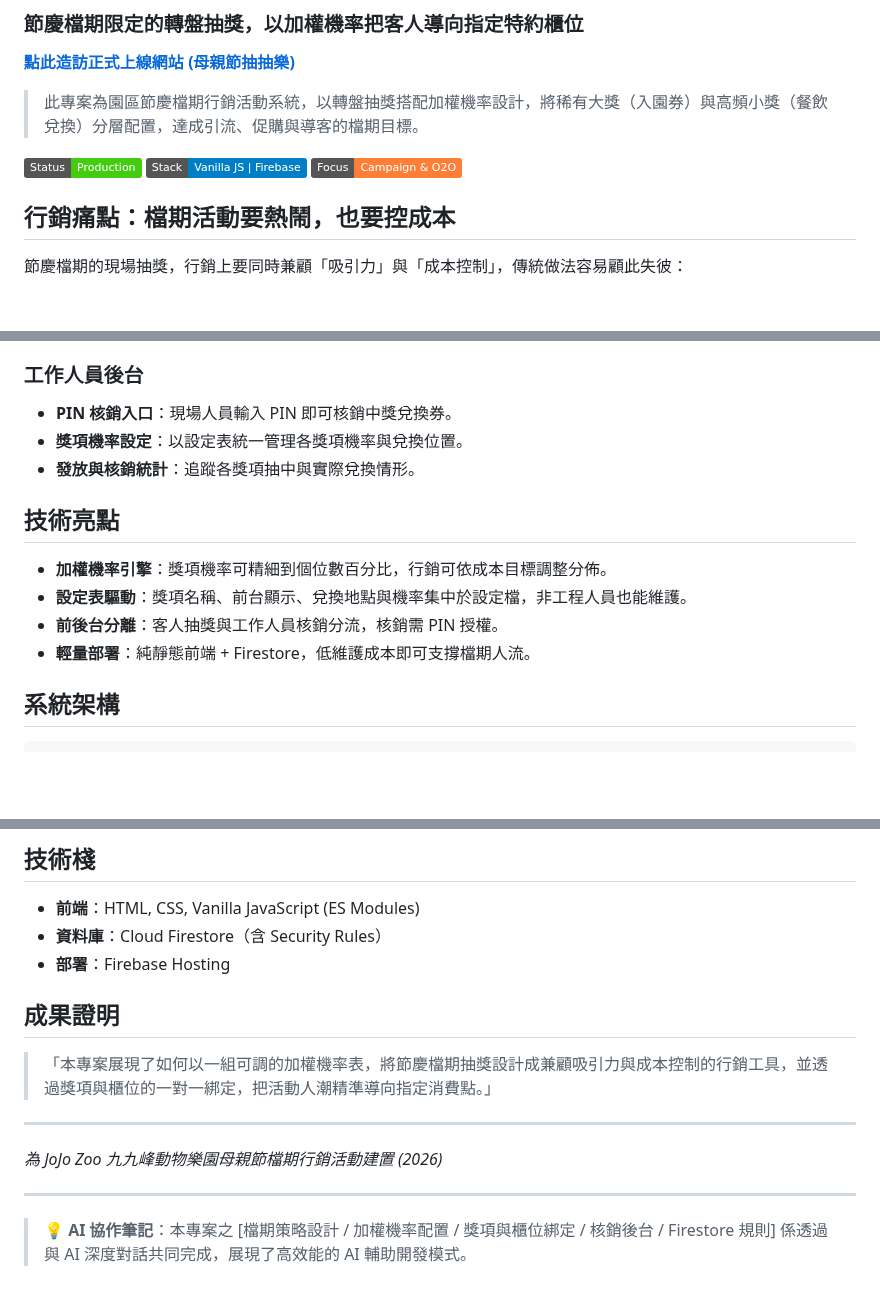
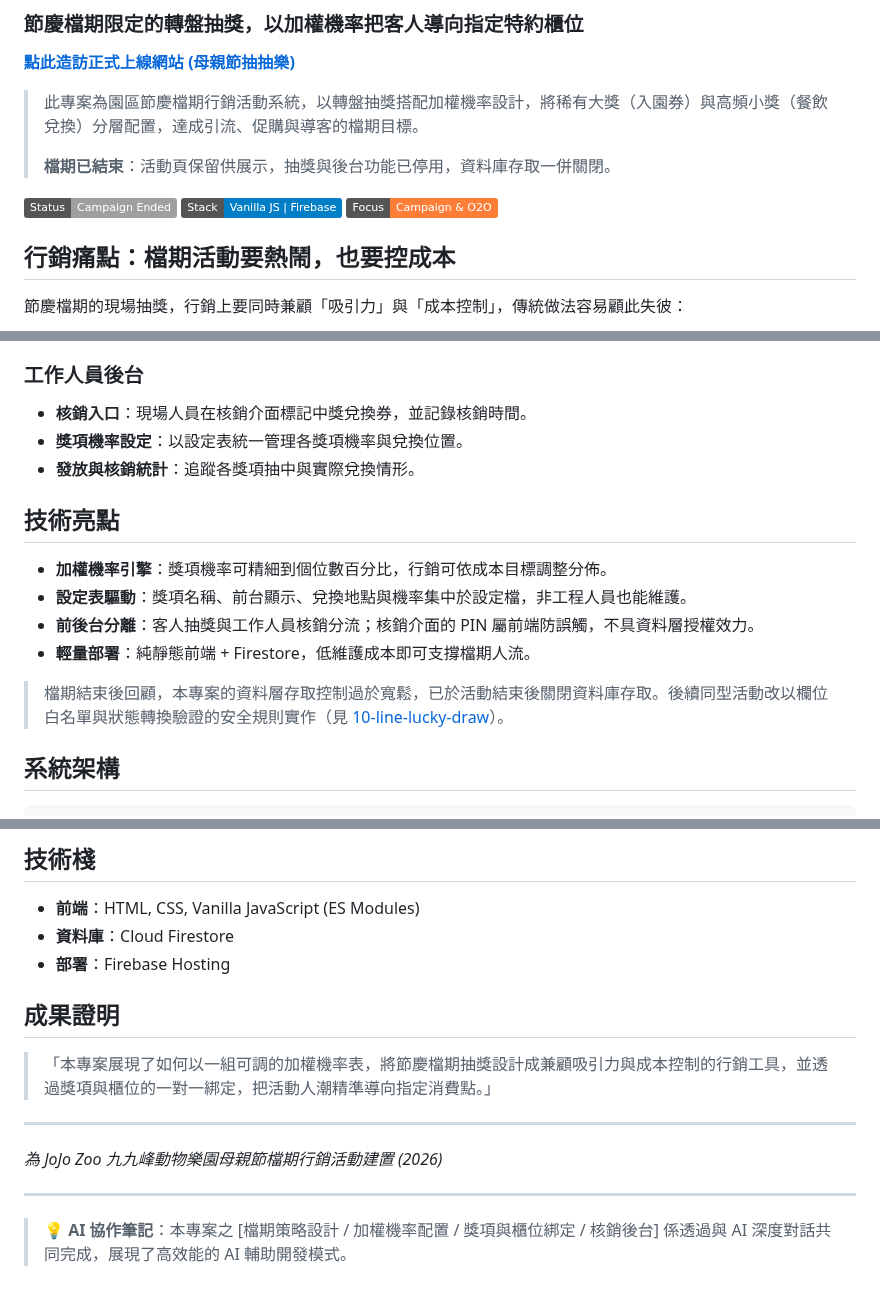
Before and after one commit to s110905/jojozoo-portfolio, a Markdown page: 11-mothersday-lottery/README.md, 3 parts joined by grey strips. Rendered like a GitHub page; badges without logos; blank space fills up the shorter version.

```diff
--- a/11-mothersday-lottery/README.md
+++ b/11-mothersday-lottery/README.md
@@ -7,8 +7,10 @@
 **[點此造訪正式上線網站 (母親節抽抽樂)](https://jojomondaylottery.web.app)**
 
 > 此專案為園區節慶檔期行銷活動系統，以轉盤抽獎搭配加權機率設計，將稀有大獎（入園券）與高頻小獎（餐飲兌換）分層配置，達成引流、促購與導客的檔期目標。
+>
+> **檔期已結束**：活動頁保留供展示，抽獎與後台功能已停用，資料庫存取一併關閉。
 
-![Project Status](https://img.shields.io/badge/Status-Production-success)
+![Project Status](https://img.shields.io/badge/Status-Campaign%20Ended-lightgrey)
 ![Tech Stack](https://img.shields.io/badge/Stack-Vanilla%20JS%20%7C%20Firebase-blue)
 ![Marketing](https://img.shields.io/badge/Focus-Campaign%20%26%20O2O-orange)
 
@@ -47,7 +49,7 @@
 
 ### 工作人員後台
 
-- **PIN 核銷入口**：現場人員輸入 PIN 即可核銷中獎兌換券。
+- **核銷入口**：現場人員在核銷介面標記中獎兌換券，並記錄核銷時間。
 - **獎項機率設定**：以設定表統一管理各獎項機率與兌換位置。
 - **發放與核銷統計**：追蹤各獎項抽中與實際兌換情形。
 
@@ -55,8 +57,10 @@
 
 * **加權機率引擎**：獎項機率可精細到個位數百分比，行銷可依成本目標調整分佈。
 * **設定表驅動**：獎項名稱、前台顯示、兌換地點與機率集中於設定檔，非工程人員也能維護。
-* **前後台分離**：客人抽獎與工作人員核銷分流，核銷需 PIN 授權。
+* **前後台分離**：客人抽獎與工作人員核銷分流；核銷介面的 PIN 屬前端防誤觸，不具資料層授權效力。
 * **輕量部署**：純靜態前端 + Firestore，低維護成本即可支撐檔期人流。
+
+> 檔期結束後回顧，本專案的資料層存取控制過於寬鬆，已於活動結束後關閉資料庫存取。後續同型活動改以欄位白名單與狀態轉換驗證的安全規則實作（見 [10-line-lucky-draw](../10-line-lucky-draw)）。
 
 ## 系統架構
 
@@ -73,7 +77,7 @@
 ## 技術棧
 
 * **前端**：HTML, CSS, Vanilla JavaScript (ES Modules)
-* **資料庫**：Cloud Firestore（含 Security Rules）
+* **資料庫**：Cloud Firestore
 * **部署**：Firebase Hosting
 
 ## 成果證明
@@ -86,4 +90,4 @@
 
 ---
 
-> 💡 **AI 協作筆記**：本專案之 [檔期策略設計 / 加權機率配置 / 獎項與櫃位綁定 / 核銷後台 / Firestore 規則] 係透過與 AI 深度對話共同完成，展現了高效能的 AI 輔助開發模式。
+> 💡 **AI 協作筆記**：本專案之 [檔期策略設計 / 加權機率配置 / 獎項與櫃位綁定 / 核銷後台] 係透過與 AI 深度對話共同完成，展現了高效能的 AI 輔助開發模式。
```
Also changed, not shown: other parts of 11-mothersday-lottery/README.md (+1 -1 lines), 10-line-lucky-draw/README.md (+5 -4 lines), README.md (+1 -1 lines).
